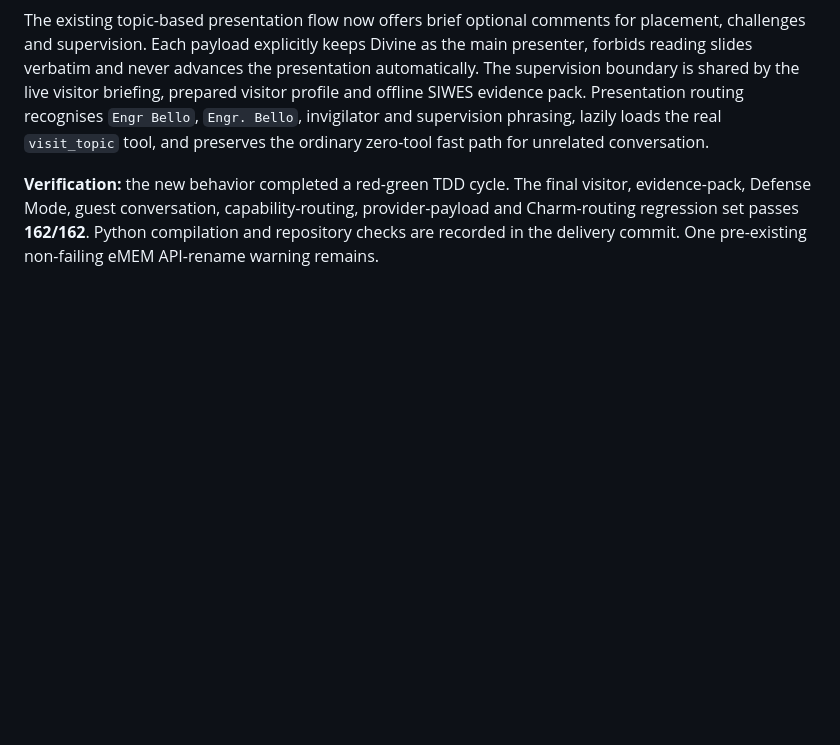
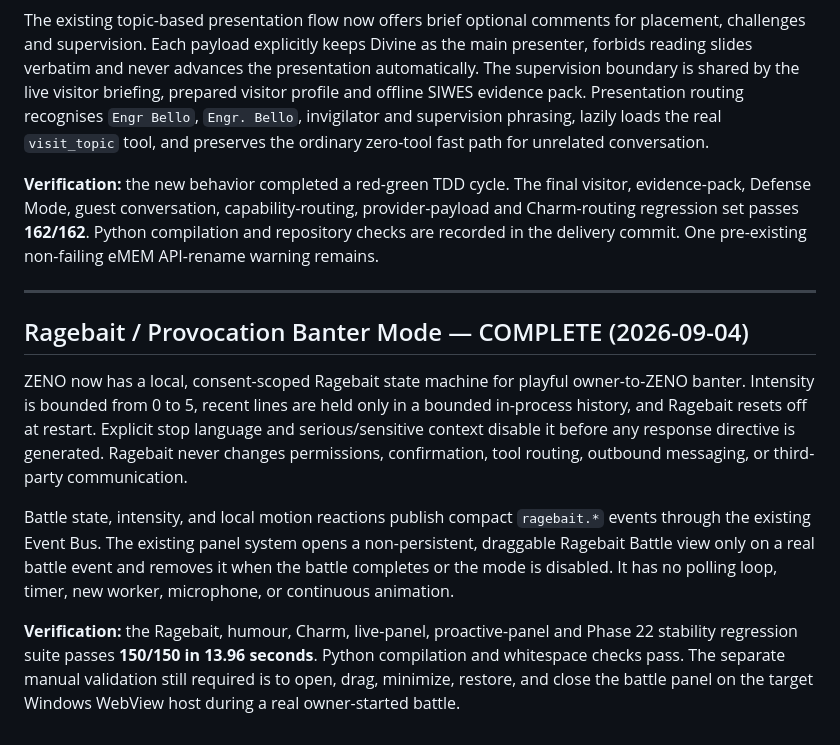
Before and after one commit to ezeh-d/zenoai321, a Markdown page: ROADMAP.md, the part around the change. GitHub-like rendering; blank space fills up the shorter version.

Commit message:
test: verify ragebait mode integration

```diff
--- a/ROADMAP.md
+++ b/ROADMAP.md
@@ -2014,3 +2014,26 @@ visitor, evidence-pack, Defense Mode, guest conversation, capability-routing,
 provider-payload and Charm-routing regression set passes **162/162**. Python
 compilation and repository checks are recorded in the delivery commit. One
 pre-existing non-failing eMEM API-rename warning remains.
+
+---
+
+## Ragebait / Provocation Banter Mode — COMPLETE (2026-09-04)
+
+ZENO now has a local, consent-scoped Ragebait state machine for playful
+owner-to-ZENO banter. Intensity is bounded from 0 to 5, recent lines are held
+only in a bounded in-process history, and Ragebait resets off at restart.
+Explicit stop language and serious/sensitive context disable it before any
+response directive is generated. Ragebait never changes permissions,
+confirmation, tool routing, outbound messaging, or third-party communication.
+
+Battle state, intensity, and local motion reactions publish compact
+`ragebait.*` events through the existing Event Bus. The existing panel system
+opens a non-persistent, draggable Ragebait Battle view only on a real battle
+event and removes it when the battle completes or the mode is disabled. It has
+no polling loop, timer, new worker, microphone, or continuous animation.
+
+**Verification:** the Ragebait, humour, Charm, live-panel, proactive-panel and
+Phase 22 stability regression suite passes **150/150 in 13.96 seconds**.
+Python compilation and whitespace checks pass. The separate manual validation
+still required is to open, drag, minimize, restore, and close the battle panel
+on the target Windows WebView host during a real owner-started battle.
```
